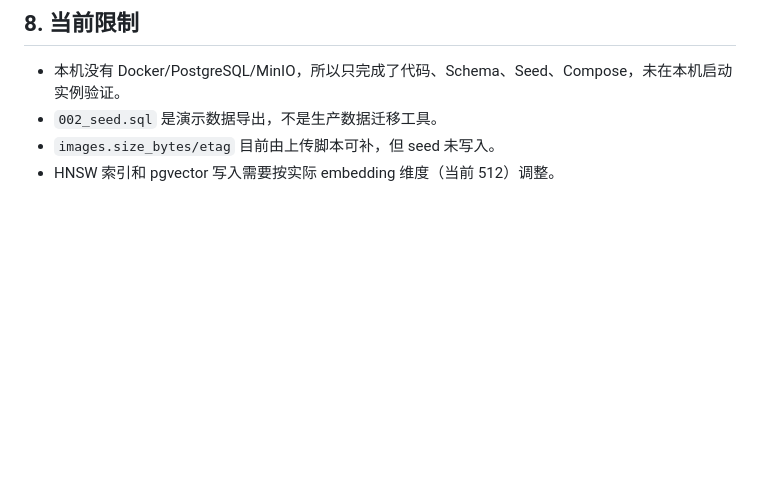
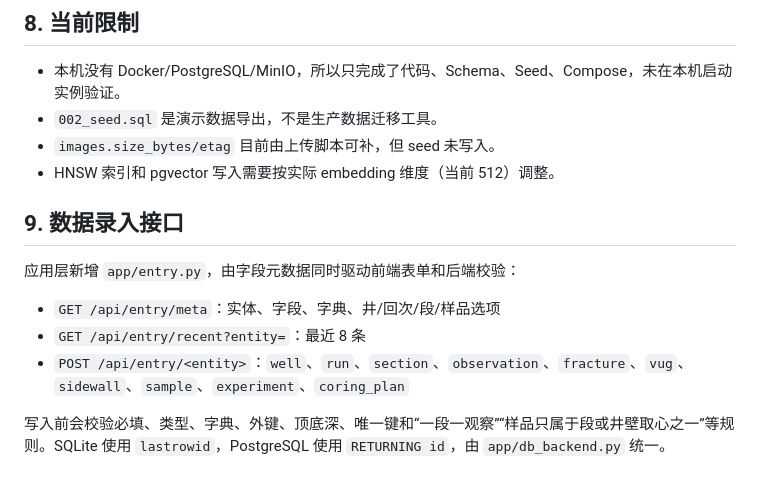
Before and after one commit to ggalieo/rock-core-database, a Markdown page: docs/postgresql-architecture.md, the part around the change. Rendered like a GitHub page; blank space fills up the shorter version.

```diff
--- a/docs/postgresql-architecture.md
+++ b/docs/postgresql-architecture.md
@@ -118,3 +118,13 @@ python scripts/upload_assets_to_minio.py
 - `002_seed.sql` 是演示数据导出，不是生产数据迁移工具。
 - `images.size_bytes/etag` 目前由上传脚本可补，但 seed 未写入。
 - HNSW 索引和 pgvector 写入需要按实际 embedding 维度（当前 512）调整。
+
+## 9. 数据录入接口
+
+应用层新增 `app/entry.py`，由字段元数据同时驱动前端表单和后端校验：
+
+- `GET /api/entry/meta`：实体、字段、字典、井/回次/段/样品选项
+- `GET /api/entry/recent?entity=`：最近 8 条
+- `POST /api/entry/<entity>`：`well`、`run`、`section`、`observation`、`fracture`、`vug`、`sidewall`、`sample`、`experiment`、`coring_plan`
+
+写入前会校验必填、类型、字典、外键、顶底深、唯一键和“一段一观察”“样品只属于段或井壁取心之一”等规则。SQLite 使用 `lastrowid`，PostgreSQL 使用 `RETURNING id`，由 `app/db_backend.py` 统一。
```
Also changed, not shown: README.md (+19 -0 lines), docs/entry_observation.png (added), docs/entry_page.png (added), 10 other files.
